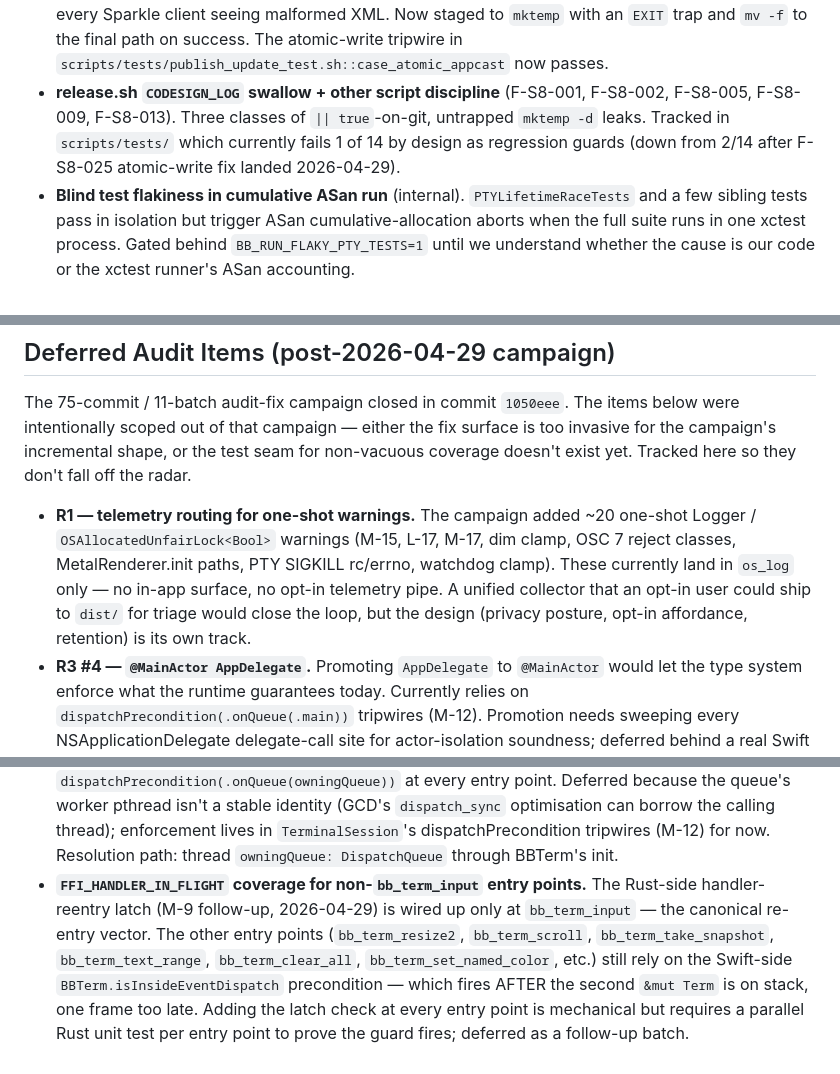
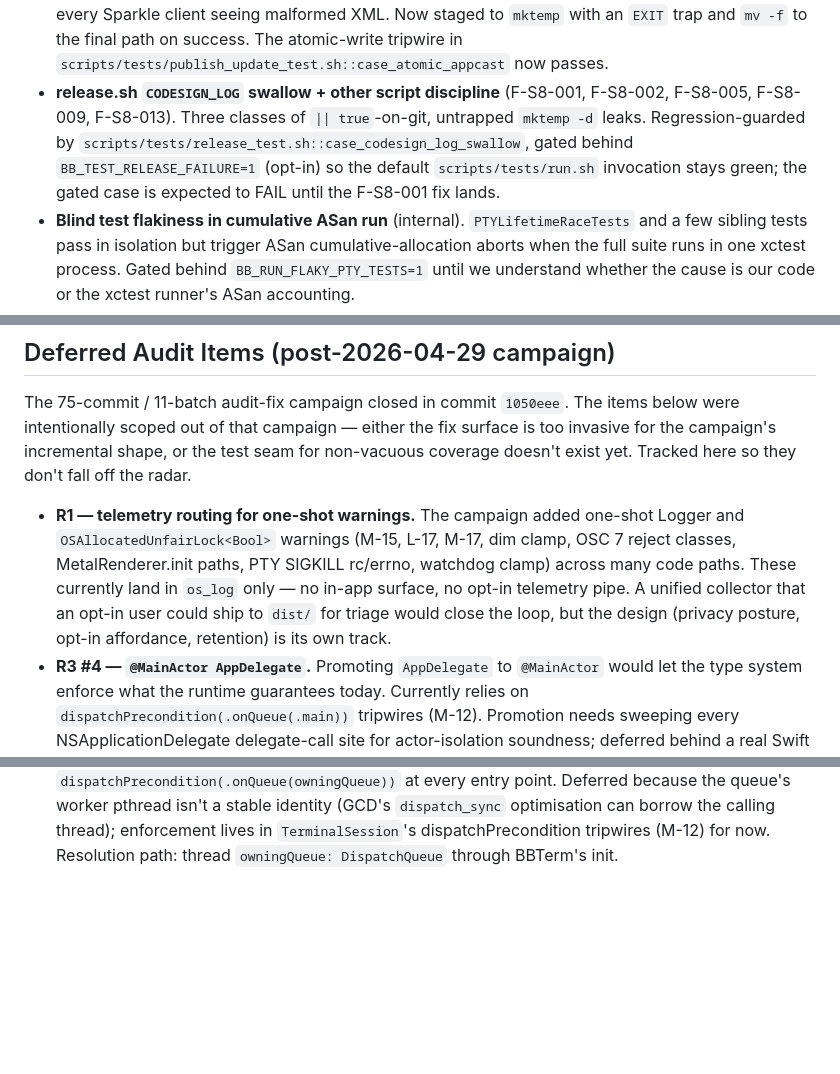
Before and after one commit to conjfrnk/blackbird, a Markdown page: KNOWN_ISSUES.md, 3 parts joined by grey strips. Drawn GitHub-style; blank space fills up the shorter version.

Commit message:
docs(known-issues): remove FFI re-entry item closed by f3bda0f; refresh stale refs
- Drop the "FFI_HANDLER_IN_FLIGHT coverage for non-bb_term_input entry
  points" bullet — closed on 2026-05-03 by f3bda0f, which extended the
  latch to every &mut Term-reborrowing entry point (resize2, scroll,
  take_snapshot, text_range, clear_all, set_named_color, etc.) and
  added handler_reentry_guard.rs regression tests. CHANGELOG.md
  already documents the closure; keeping the item open here was a
  cross-doc contradiction.
- OSC 7 trust block: PTY.swift line range bumped from 940-946 to
  1013-1019 (the "Conservative set… false negatives are the security
  risk" comment block drifted with subsequent edits to the file).
- F-S8-001 release-script entry: reframe "1 of 14 by design" — the
  current scripts/tests/run.sh has 6 test files passing with the
  failure-path case gated behind BB_TEST_RELEASE_FAILURE=1 (opt-in).
- Diagnostics tab entry: test count corrected from 14 to 23.
- alacritty parser idempotence entry: proptest_invariants.rs line
  ref corrected from :246 to :265.
- R1 telemetry routing entry: drop the "~20 one-shot warnings" count
  (actual OSAllocatedUnfairLock<Bool> occurrences in Sources/ is 2;
  the broader claim that the campaign added one-shot diagnostics
  remains accurate without the wrong number).

```diff
--- a/KNOWN_ISSUES.md
+++ b/KNOWN_ISSUES.md
@@ -70,7 +70,7 @@ A multi-agent review + blind-test pass surfaced 67 unique findings. The critical
 - **Preferences schema-downgrade guard — shipped pre-v0.2** (F-S7-003). The fix was already on `main` before the v0.2 cycle: `Preferences.migrateIfNeeded(in:)` includes the `guard stored < Preferences.currentSchemaVersion` check that preserves a higher on-disk schema version. Tests in `Tests/BlackbirdTests/PreferencesMigrationTests.swift` (`test_schemaMigration_handlesDowngradeWithoutOverwrite` for source-level intent + `test_downgradeFromFutureSchema_doesNotStampOlderVersion` for runtime regression). Listed here for completeness.
 - **publish-update.sh trust-root hardening — shipped 2026-04-28** (SEC-003 / F-S8-004). The script now runs `codesign --verify --strict`, `spctl --assess --type install`, parses `origin=` for a pinned Team ID (`F2B95Q4CT8`), and `xcrun stapler validate` before signing the DMG into the appcast. Pinned-SHA was dropped from the original deferred description because in a single-developer flow there's no out-of-band trust root for the SHA itself; the codesign+spctl+stapler chain plus Team ID parsed from spctl's origin line is the meaningful trust root. Three new test cases in `scripts/tests/publish_update_test.sh` (spctl reject, wrong-Team-ID origin, stapler reject) regression-guard the verify gate. Drive-by fix bundled in: F-S8-003 version-arg validation (semver regex).
 - **publish-update.sh atomic appcast write — shipped 2026-04-29** (F-S8-025 / audit L-13). The previous `bash make-appcast.sh --full > website/appcast.xml` redirect truncated the live tracked appcast at FD-open time, so a mid-stream crash (sign_update failure, hdiutil failure, SIGINT) left every Sparkle client seeing malformed XML. Now staged to `mktemp` with an `EXIT` trap and `mv -f` to the final path on success. The atomic-write tripwire in `scripts/tests/publish_update_test.sh::case_atomic_appcast` now passes.
-- **release.sh `CODESIGN_LOG` swallow + other script discipline** (F-S8-001, F-S8-002, F-S8-005, F-S8-009, F-S8-013). Three classes of `|| true`-on-git, untrapped `mktemp -d` leaks. Tracked in `scripts/tests/` which currently fails 1 of 14 by design as regression guards (down from 2/14 after F-S8-025 atomic-write fix landed 2026-04-29).
+- **release.sh `CODESIGN_LOG` swallow + other script discipline** (F-S8-001, F-S8-002, F-S8-005, F-S8-009, F-S8-013). Three classes of `|| true`-on-git, untrapped `mktemp -d` leaks. Regression-guarded by `scripts/tests/release_test.sh::case_codesign_log_swallow`, gated behind `BB_TEST_RELEASE_FAILURE=1` (opt-in) so the default `scripts/tests/run.sh` invocation stays green; the gated case is expected to FAIL until the F-S8-001 fix lands.
 - **Blind test flakiness in cumulative ASan run** (internal). `PTYLifetimeRaceTests` and a few sibling tests pass in isolation but trigger ASan cumulative-allocation aborts when the full suite runs in one xctest process. Gated behind `BB_RUN_FLAKY_PTY_TESTS=1` until we understand whether the cause is our code or the xctest runner's ASan accounting.
 
 Full triage ledger in `docs/superpowers/reviews/v0.1.9-sweep/triage.md` (gitignored, local-only).
@@ -96,13 +96,13 @@ test seam for non-vacuous coverage doesn't exist yet. Tracked here so
 they don't fall off the radar.
 
 - **R1 — telemetry routing for one-shot warnings.** The campaign added
-  ~20 one-shot Logger / `OSAllocatedUnfairLock<Bool>` warnings (M-15,
+  one-shot Logger and `OSAllocatedUnfairLock<Bool>` warnings (M-15,
   L-17, M-17, dim clamp, OSC 7 reject classes, MetalRenderer.init paths,
-  PTY SIGKILL rc/errno, watchdog clamp). These currently land in
-  `os_log` only — no in-app surface, no opt-in telemetry pipe. A
-  unified collector that an opt-in user could ship to `dist/` for
-  triage would close the loop, but the design (privacy posture, opt-in
-  affordance, retention) is its own track.
+  PTY SIGKILL rc/errno, watchdog clamp) across many code paths. These
+  currently land in `os_log` only — no in-app surface, no opt-in
+  telemetry pipe. A unified collector that an opt-in user could ship
+  to `dist/` for triage would close the loop, but the design (privacy
+  posture, opt-in affordance, retention) is its own track.
 - **R3 #4 — `@MainActor AppDelegate`.** Promoting `AppDelegate` to
   `@MainActor` would let the type system enforce what the runtime
   guarantees today. Currently relies on `dispatchPrecondition(.onQueue(.main))`
@@ -130,14 +130,3 @@ they don't fall off the radar.
   calling thread); enforcement lives in `TerminalSession`'s
   dispatchPrecondition tripwires (M-12) for now. Resolution path:
   thread `owningQueue: DispatchQueue` through BBTerm's init.
-- **`FFI_HANDLER_IN_FLIGHT` coverage for non-`bb_term_input` entry
-  points.** The Rust-side handler-reentry latch (M-9 follow-up,
-  2026-04-29) is wired up only at `bb_term_input` — the canonical
-  re-entry vector. The other entry points (`bb_term_resize2`,
-  `bb_term_scroll`, `bb_term_take_snapshot`, `bb_term_text_range`,
-  `bb_term_clear_all`, `bb_term_set_named_color`, etc.) still rely on
-  the Swift-side `BBTerm.isInsideEventDispatch` precondition — which
-  fires AFTER the second `&mut Term` is on stack, one frame too late.
-  Adding the latch check at every entry point is mechanical but
-  requires a parallel Rust unit test per entry point to prove the
-  guard fires; deferred as a follow-up batch.
```
Also changed, not shown: other parts of KNOWN_ISSUES.md (+3 -3 lines).
